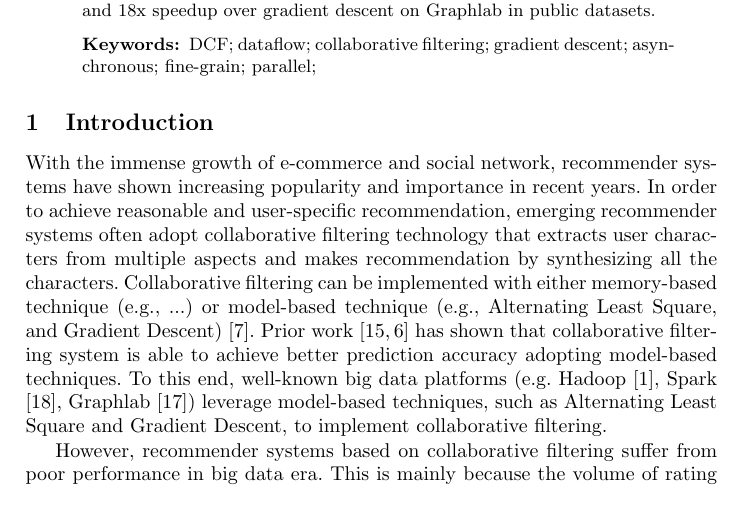
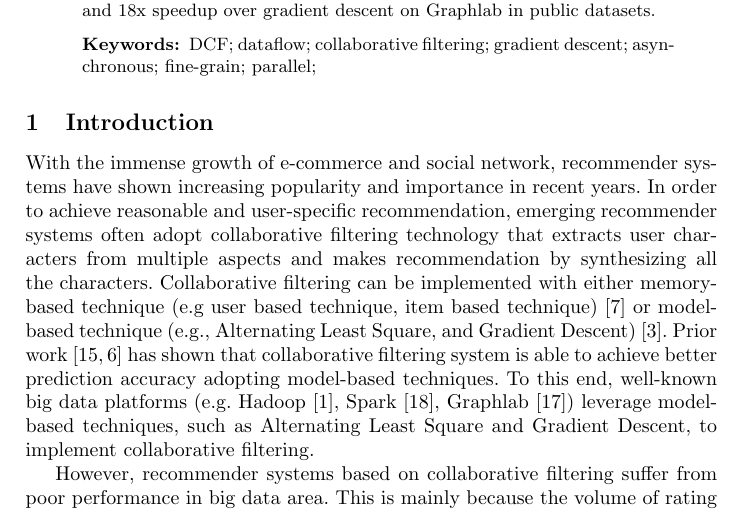
Before and after one commit to juxiangyu/dcf, a LaTeX paper (dcf.tex): part of page 1 of 12, cut so that both start at the same text. Compiled offline with pdfLaTeX.

Commit message:
complete ... in intro

```diff
--- a/dcf.tex
+++ b/dcf.tex
@@ -62,9 +62,9 @@ DCF exploits fine-grain asynchronous feature of dataflow model to minimize synch
 \vspace{-5pt}
 
 With the immense growth of e-commerce and social network, recommender systems have shown increasing popularity and importance in recent years.
-In order to achieve reasonable and user-specific recommendation, emerging recommender systems often adopt collaborative filtering technology that  extracts user characters from multiple aspects and makes recommendation by synthesizing all the characters. Collaborative filtering  can be implemented with either memory-based technique (e.g., ...) or model-based technique (e.g., Alternating Least Square, and Gradient Descent)~\cite{MemoryBasedCF}. Prior work~\cite{MF2009,recSurvey2013} has shown that collaborative filtering system is able to achieve better prediction accuracy adopting model-based techniques. To this end, well-known big data platforms (e.g. Hadoop \cite{Hadoop}, Spark \cite{SparkMllib}, Graphlab \cite{graphlab}) leverage model-based techniques, such as Alternating Least Square and Gradient Descent, to implement collaborative filtering.
+In order to achieve reasonable and user-specific recommendation, emerging recommender systems often adopt collaborative filtering technology that  extracts user characters from multiple aspects and makes recommendation by synthesizing all the characters. Collaborative filtering  can be implemented with either memory-based technique (e.g user based technique, item based technique)~\cite{MemoryBasedCF} or model-based technique (e.g., Alternating Least Square, and Gradient Descent)~\cite{towards}. Prior work~\cite{MF2009,recSurvey2013} has shown that collaborative filtering system is able to achieve better prediction accuracy adopting model-based techniques. To this end, well-known big data platforms (e.g. Hadoop \cite{Hadoop}, Spark \cite{SparkMllib}, Graphlab \cite{graphlab}) leverage model-based techniques, such as Alternating Least Square and Gradient Descent, to implement collaborative filtering.
 
-However, recommender systems based on collaborative filtering suffer from poor performance in big data era. This is mainly because the volume of rating data from massive users increases dramatically but ALS and gradient descent perform poor when the data set is large.
+However, recommender systems based on collaborative filtering suffer from poor performance in big data area. This is mainly because the volume of rating data from massive users increases dramatically but ALS and gradient descent perform poor when the data set is large.
 For ALS, its computation complexity increases with feature dimension quadratically~\cite{ibm2011} and this feature of ALS results in its poor scalability. For gradient decent, although it has a much lower computation complexity compared with ALS and outperforms ALS when the dataset is large~\cite{sgdKdd2015,sgdFast2015,ibm2011}, it still suffers from poor performance due to the following challenges.
 \textbf{First, gradient decent suffers from high communication complexity and the resulted network load becomes the new performance bottleneck. Second, individual operations of each data require fine-grain task scheduling and the scheduling overhead degrades the performance. Third, it is not able to fully utilize computing resources due to the high data sparsity.}
 
```
Also changed, not shown: dcf.pdf, 2 other files.
